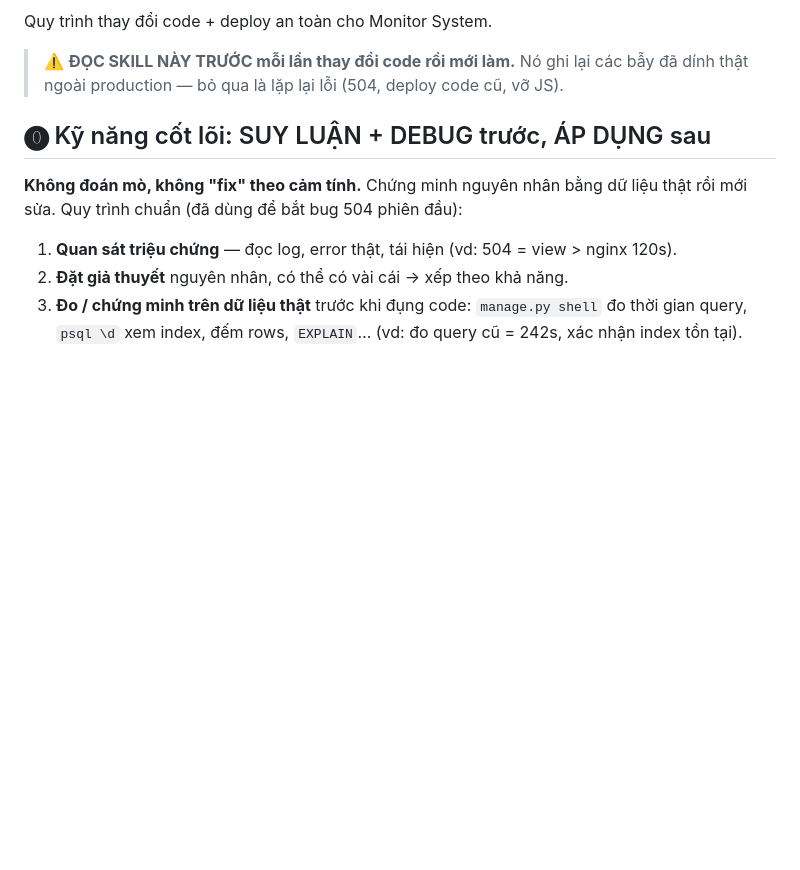
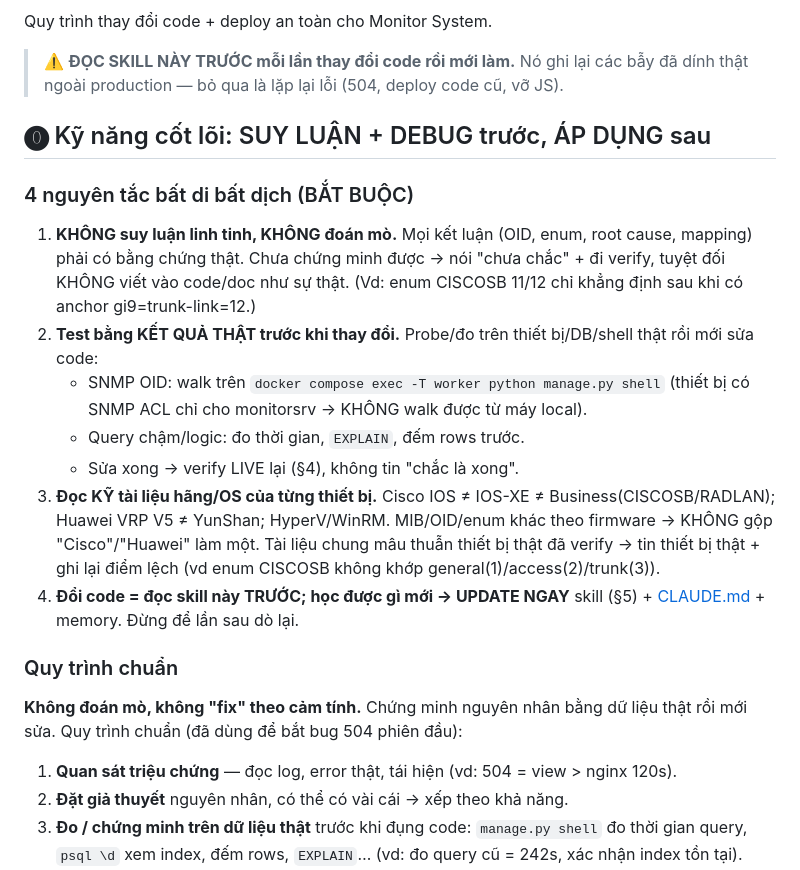
Before and after one commit to luckyhoang1988/monitor_system, a Markdown page: .claude/commands/deploy.md, the part around the change. Rendered like a GitHub page; blank space fills up the shorter version.

Commit message:
docs: chốt 4 nguyên tắc làm việc (không đoán mò, verify thật, đọc doc hãng, update skill)
Co-Authored-By: Claude Opus 4.8 <noreply@anthropic.com>

```diff
--- a/.claude/commands/deploy.md
+++ b/.claude/commands/deploy.md
@@ -6,6 +6,17 @@ Quy trình thay đổi code + deploy an toàn cho Monitor System.
 > dính thật ngoài production — bỏ qua là lặp lại lỗi (504, deploy code cũ, vỡ JS).
 
 ## ⓿ Kỹ năng cốt lõi: SUY LUẬN + DEBUG trước, ÁP DỤNG sau
+
+### 4 nguyên tắc bất di bất dịch (BẮT BUỘC)
+1. **KHÔNG suy luận linh tinh, KHÔNG đoán mò.** Mọi kết luận (OID, enum, root cause, mapping) phải có bằng chứng thật. Chưa chứng minh được → nói "chưa chắc" + đi verify, tuyệt đối KHÔNG viết vào code/doc như sự thật. (Vd: enum CISCOSB 11/12 chỉ khẳng định sau khi có anchor gi9=trunk-link=12.)
+2. **Test bằng KẾT QUẢ THẬT trước khi thay đổi.** Probe/đo trên thiết bị/DB/shell thật rồi mới sửa code:
+   - SNMP OID: walk trên `docker compose exec -T worker python manage.py shell` (thiết bị có SNMP ACL chỉ cho monitorsrv → KHÔNG walk được từ máy local).
+   - Query chậm/logic: đo thời gian, `EXPLAIN`, đếm rows trước.
+   - Sửa xong → verify LIVE lại (§4), không tin "chắc là xong".
+3. **Đọc KỸ tài liệu hãng/OS của từng thiết bị.** Cisco IOS ≠ IOS-XE ≠ Business(CISCOSB/RADLAN); Huawei VRP V5 ≠ YunShan; HyperV/WinRM. MIB/OID/enum khác theo firmware → KHÔNG gộp "Cisco"/"Huawei" làm một. Tài liệu chung mâu thuẫn thiết bị thật đã verify → tin thiết bị thật + ghi lại điểm lệch (vd enum CISCOSB không khớp general(1)/access(2)/trunk(3)).
+4. **Đổi code = đọc skill này TRƯỚC; học được gì mới → UPDATE NGAY** skill (§5) + [CLAUDE.md](../../CLAUDE.md) + memory. Đừng để lần sau dò lại.
+
+### Quy trình chuẩn
 **Không đoán mò, không "fix" theo cảm tính.** Chứng minh nguyên nhân bằng dữ liệu thật rồi mới sửa.
 Quy trình chuẩn (đã dùng để bắt bug 504 phiên đầu):
 1. **Quan sát triệu chứng** — đọc log, error thật, tái hiện (vd: 504 = view > nginx 120s).
```
Also changed, not shown: CLAUDE.md (+7 -0 lines).
